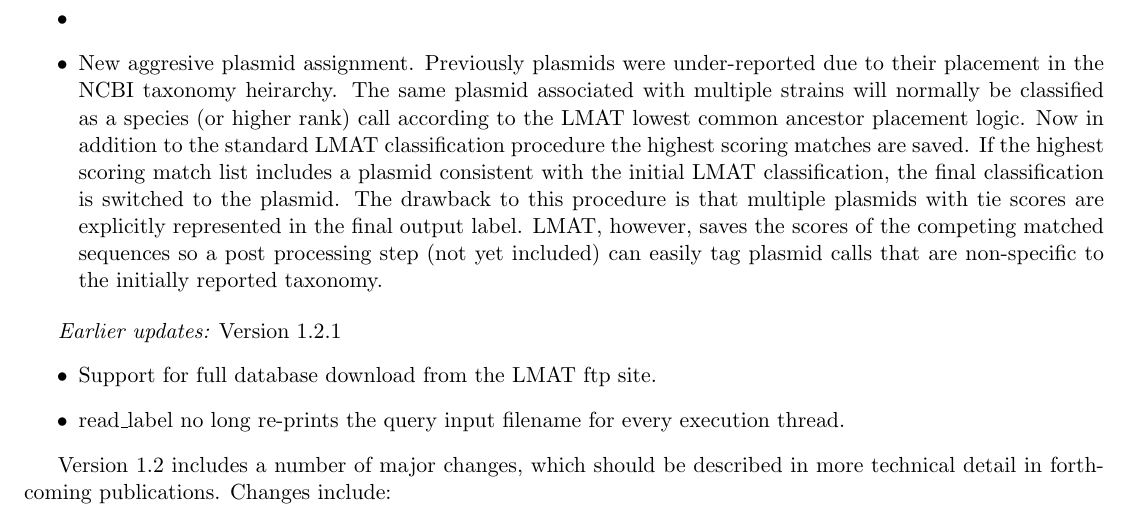
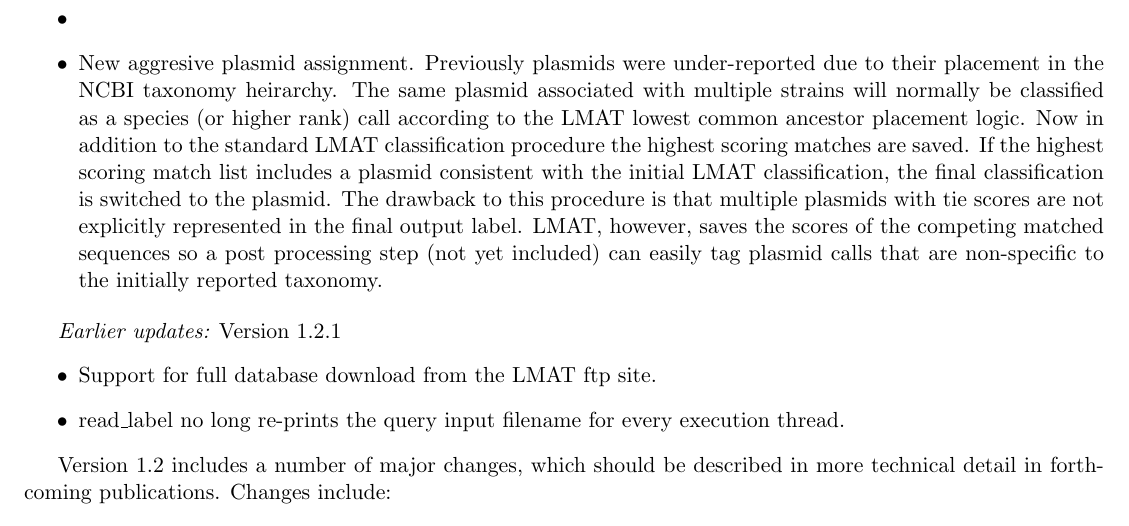
Before and after one commit to sashakames/lmat-dev, a LaTeX document (lmat-doc.tex): part of page 2 of 13, cut so that both start at the same text. Compiled offline with pdfLaTeX.

Commit message:
word fix

```diff
--- a/lmat-doc.tex
+++ b/lmat-doc.tex
@@ -53,7 +53,7 @@ Support for reading query input from stdin in read\_label module.  use ``-i -''
 Fixed a bug where incorrect header information was included in LMAT raw output (individual read labels).
 \item
 \item New aggresive plasmid assignment.  Previously plasmids were under-reported due to their placement in the NCBI taxonomy heirarchy. The same plasmid associated with multiple strains will normally be classified as a species (or higher rank) call according to the LMAT lowest common ancestor placement logic. Now in addition to the standard LMAT classification procedure the highest scoring matches are saved.  If the highest scoring match list includes a plasmid consistent with the initial LMAT classification, the final classification is switched to the plasmid.  The drawback
-to this procedure is that multiple plasmids with tie scores are explicitly represented in the final output label. LMAT, however, saves the scores of the competing matched sequences so a post processing step (not yet included) can easily tag plasmid calls that are non-specific to the initially reported taxonomy.
+to this procedure is that multiple plasmids with tie scores are not explicitly represented in the final output label. LMAT, however, saves the scores of the competing matched sequences so a post processing step (not yet included) can easily tag plasmid calls that are non-specific to the initially reported taxonomy.
 
 \end{itemize}
 
```
